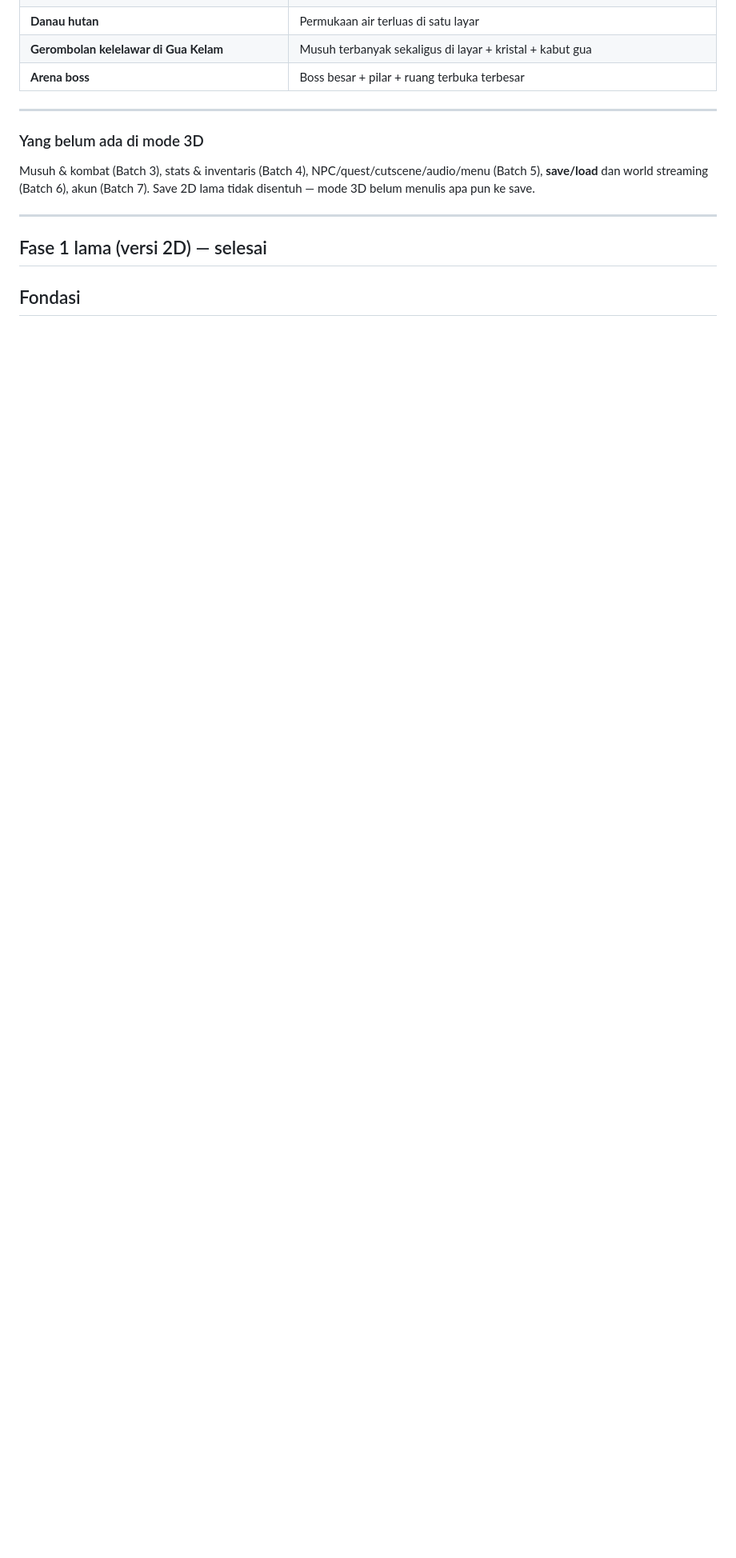
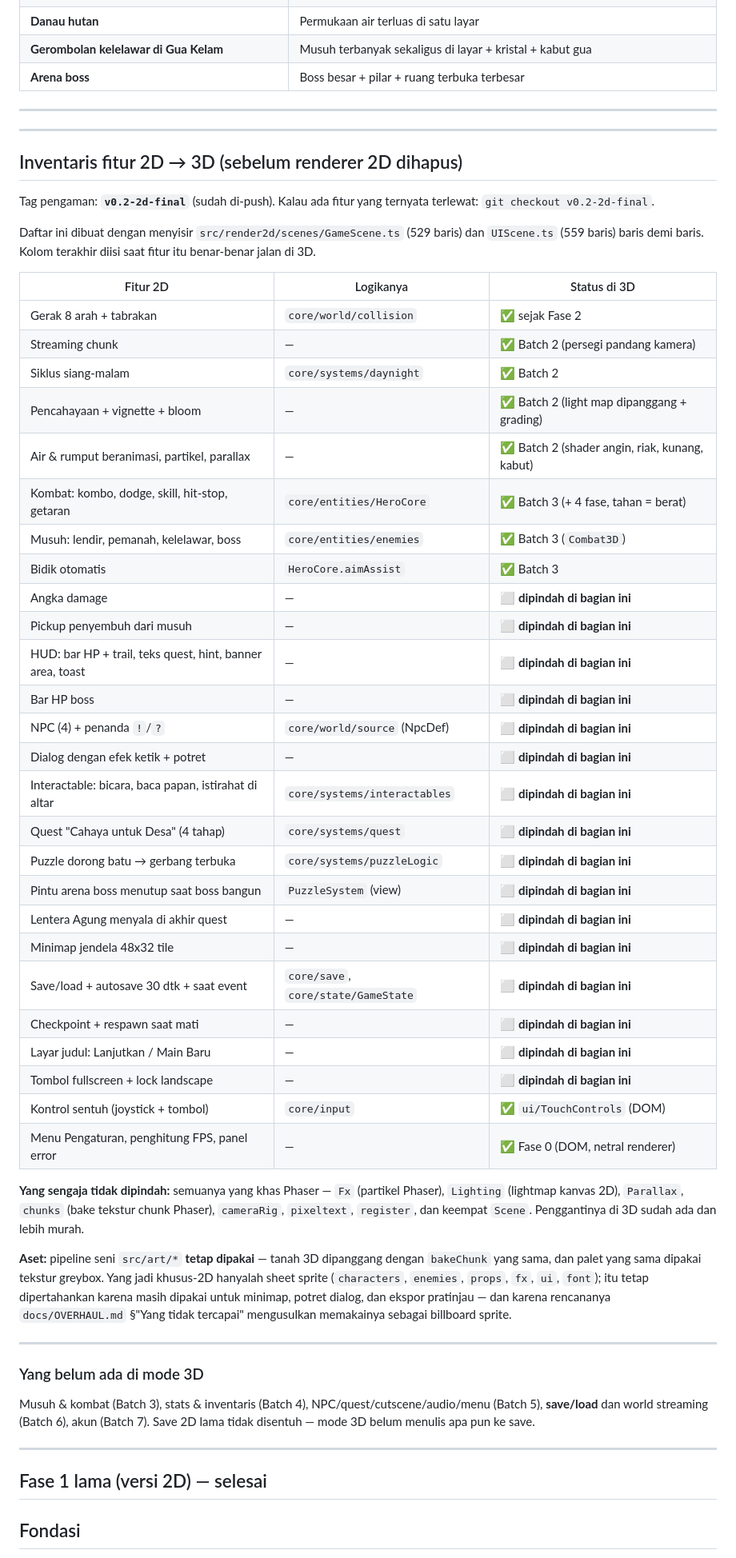
Before and after one commit to ManzzyGacor/Gtku, a Markdown page: docs/PROGRESS.md, the part around the change. Shown at 80% size. Drawn GitHub-style; blank space fills up the shorter version.

Commit message:
Inventaris fitur 2D -> 3D dan tag pengaman v0.2-2d-final
Bagian 1 langkah 1-2. Sebelum apa pun dihapus:
- Tag v0.2-2d-final dibuat dan di-push pada commit terakhir yang masih berisi versi 2D
  lengkap, sebagai titik pulang.
- docs/PROGRESS.md: daftar 26 fitur versi 2D hasil menyisir GameScene.ts dan UIScene.ts
  baris demi baris, masing-masing dengan letak logikanya dan statusnya di 3D. Sembilan
  sudah pindah; enam belas ditandai untuk dipindah di bagian ini.
- Dicatat juga apa yang sengaja TIDAK dipindah (semua yang khas Phaser) dan bahwa pipeline
  seni src/art/* tetap dipakai — tanah 3D memanggang dengan bakeChunk yang sama.

Co-Authored-By: Claude Opus 5 <noreply@anthropic.com>

```diff
--- a/docs/PROGRESS.md
+++ b/docs/PROGRESS.md
@@ -383,6 +383,58 @@ Laporan: "Serangan terasa SANGAT KAKU."
 
 ---
 
+---
+
+## Inventaris fitur 2D → 3D (sebelum renderer 2D dihapus)
+
+Tag pengaman: **`v0.2-2d-final`** (sudah di-push). Kalau ada fitur yang ternyata terlewat:
+`git checkout v0.2-2d-final`.
+
+Daftar ini dibuat dengan menyisir `src/render2d/scenes/GameScene.ts` (529 baris) dan
+`UIScene.ts` (559 baris) baris demi baris. Kolom terakhir diisi saat fitur itu benar-benar
+jalan di 3D.
+
+| Fitur 2D | Logikanya | Status di 3D |
+| --- | --- | --- |
+| Gerak 8 arah + tabrakan | `core/world/collision` | ✅ sejak Fase 2 |
+| Streaming chunk | — | ✅ Batch 2 (persegi pandang kamera) |
+| Siklus siang-malam | `core/systems/daynight` | ✅ Batch 2 |
+| Pencahayaan + vignette + bloom | — | ✅ Batch 2 (light map dipanggang + grading) |
+| Air & rumput beranimasi, partikel, parallax | — | ✅ Batch 2 (shader angin, riak, kunang, kabut) |
+| Kombat: kombo, dodge, skill, hit-stop, getaran | `core/entities/HeroCore` | ✅ Batch 3 (+ 4 fase, tahan = berat) |
+| Musuh: lendir, pemanah, kelelawar, boss | `core/entities/enemies` | ✅ Batch 3 (`Combat3D`) |
+| Bidik otomatis | `HeroCore.aimAssist` | ✅ Batch 3 |
+| Angka damage | — | ⬜ **dipindah di bagian ini** |
+| Pickup penyembuh dari musuh | — | ⬜ **dipindah di bagian ini** |
+| HUD: bar HP + trail, teks quest, hint, banner area, toast | — | ⬜ **dipindah di bagian ini** |
+| Bar HP boss | — | ⬜ **dipindah di bagian ini** |
+| NPC (4) + penanda `!`/`?` | `core/world/source` (NpcDef) | ⬜ **dipindah di bagian ini** |
+| Dialog dengan efek ketik + potret | — | ⬜ **dipindah di bagian ini** |
+| Interactable: bicara, baca papan, istirahat di altar | `core/systems/interactables` | ⬜ **dipindah di bagian ini** |
+| Quest "Cahaya untuk Desa" (4 tahap) | `core/systems/quest` | ⬜ **dipindah di bagian ini** |
+| Puzzle dorong batu → gerbang terbuka | `core/systems/puzzleLogic` | ⬜ **dipindah di bagian ini** |
+| Pintu arena boss menutup saat boss bangun | `PuzzleSystem` (view) | ⬜ **dipindah di bagian ini** |
+| Lentera Agung menyala di akhir quest | — | ⬜ **dipindah di bagian ini** |
+| Minimap jendela 48x32 tile | — | ⬜ **dipindah di bagian ini** |
+| Save/load + autosave 30 dtk + saat event | `core/save`, `core/state/GameState` | ⬜ **dipindah di bagian ini** |
+| Checkpoint + respawn saat mati | — | ⬜ **dipindah di bagian ini** |
+| Layar judul: Lanjutkan / Main Baru | — | ⬜ **dipindah di bagian ini** |
+| Tombol fullscreen + lock landscape | — | ⬜ **dipindah di bagian ini** |
+| Kontrol sentuh (joystick + tombol) | `core/input` | ✅ `ui/TouchControls` (DOM) |
+| Menu Pengaturan, penghitung FPS, panel error | — | ✅ Fase 0 (DOM, netral renderer) |
+
+**Yang sengaja tidak dipindah:** semuanya yang khas Phaser — `Fx` (partikel Phaser), `Lighting`
+(lightmap kanvas 2D), `Parallax`, `chunks` (bake tekstur chunk Phaser), `cameraRig`,
+`pixeltext`, `register`, dan keempat `Scene`. Penggantinya di 3D sudah ada dan lebih murah.
+
+**Aset:** pipeline seni `src/art/*` **tetap dipakai** — tanah 3D dipanggang dengan `bakeChunk`
+yang sama, dan palet yang sama dipakai tekstur greybox. Yang jadi khusus-2D hanyalah sheet
+sprite (`characters`, `enemies`, `props`, `fx`, `ui`, `font`); itu tetap dipertahankan karena
+masih dipakai untuk minimap, potret dialog, dan ekspor pratinjau — dan karena rencananya
+`docs/OVERHAUL.md` §"Yang tidak tercapai" mengusulkan memakainya sebagai billboard sprite.
+
+---
+
 ### Yang belum ada di mode 3D
 
 Musuh & kombat (Batch 3), stats & inventaris (Batch 4), NPC/quest/cutscene/audio/menu (Batch 5),
```
